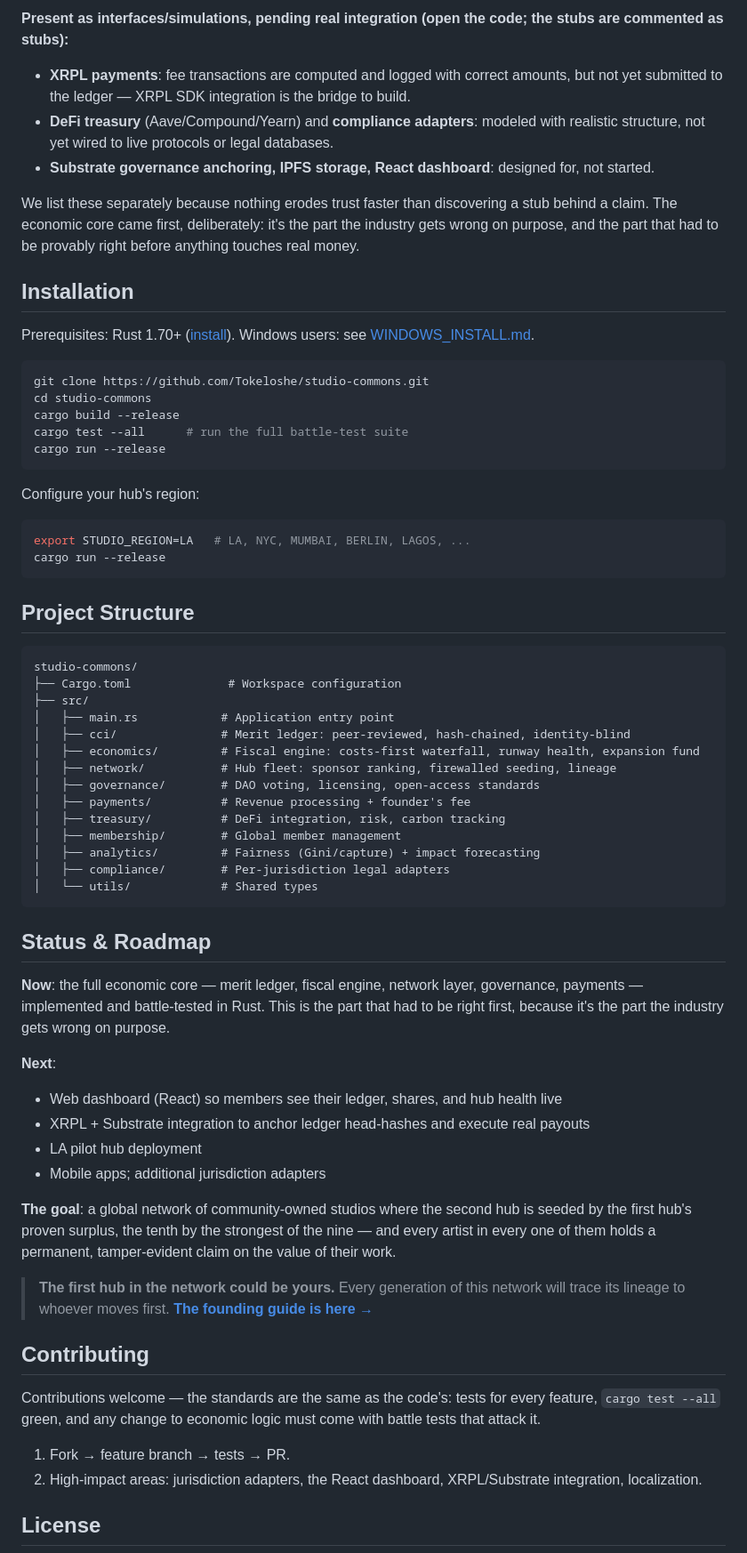
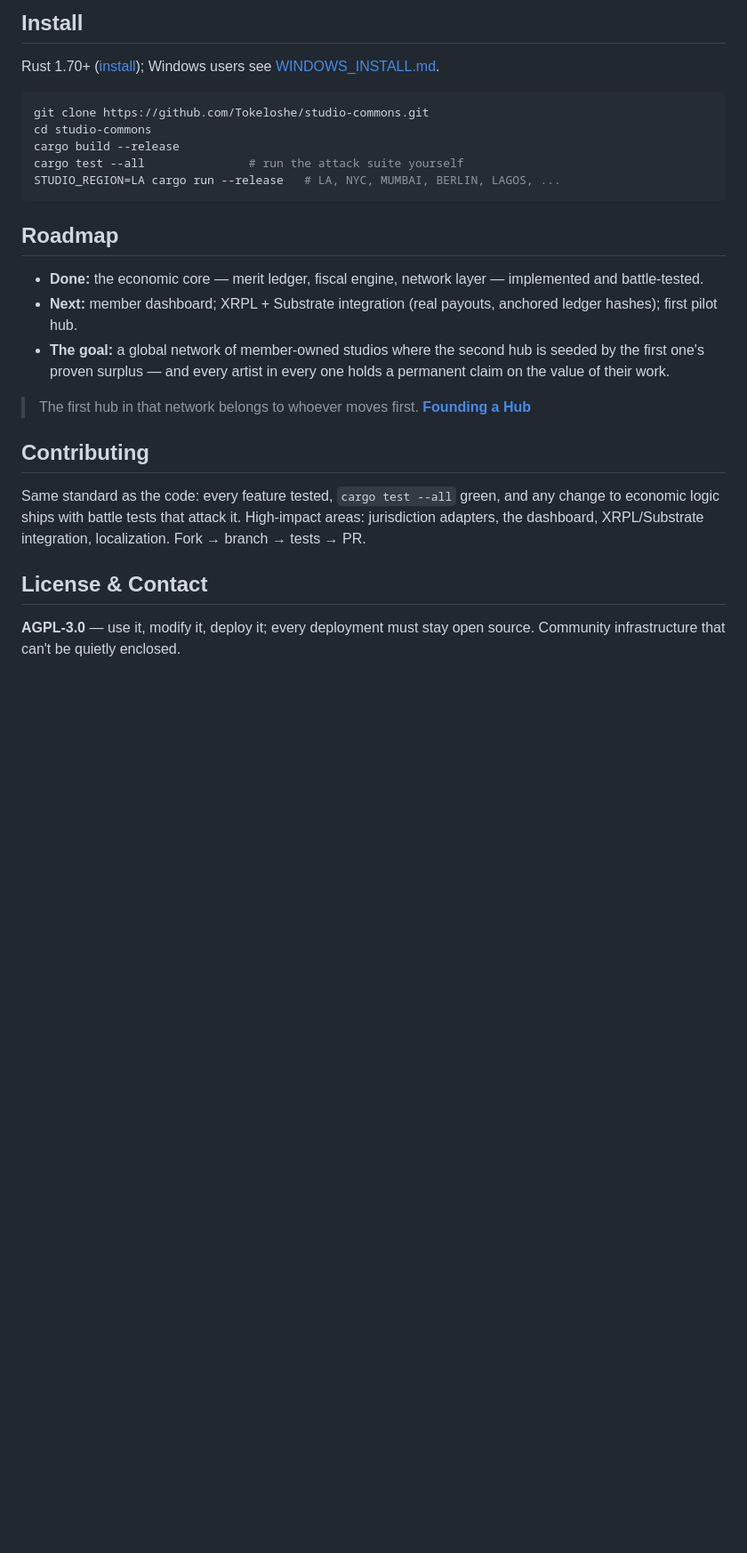
Before and after one commit to Tokeloshe/studio-commons, a Markdown page: README.md, the part around one of its changes. Shown at 89% size. GitHub-like rendering; blank space fills up the shorter version.

````diff
--- a/README.md
+++ b/README.md
@@ -142,69 +150,29 @@ Being straight with you, because an anti-extraction project owes you this paragr
 
-**Present as interfaces/simulations, pending real integration (open the code; the stubs are commented as stubs):**
-- **XRPL payments**: fee transactions are computed and logged with correct amounts, but not yet submitted to the ledger — XRPL SDK integration is the bridge to build.
-- **DeFi treasury** (Aave/Compound/Yearn) and **compliance adapters**: modeled with realistic structure, not yet wired to live protocols or legal databases.
-- **Substrate governance anchoring, IPFS storage, React dashboard**: designed for, not started.
+## Install
 
-We list these separately because nothing erodes trust faster than discovering a stub behind a claim. The economic core came first, deliberately: it's the part the industry gets wrong on purpose, and the part that had to be provably right before anything touches real money.
-
-## Installation
-
-Prerequisites: Rust 1.70+ ([install](https://rustup.rs/)). Windows users: see [WINDOWS_INSTALL.md](WINDOWS_INSTALL.md).
+Rust 1.70+ ([install](https://rustup.rs/)); Windows users see [WINDOWS_INSTALL.md](WINDOWS_INSTALL.md).
 
 ```bash
 git clone https://github.com/Tokeloshe/studio-commons.git
 cd studio-commons
 cargo build --release
-cargo test --all      # run the full battle-test suite
-cargo run --release
+cargo test --all               # run the attack suite yourself
+STUDIO_REGION=LA cargo run --release   # LA, NYC, MUMBAI, BERLIN, LAGOS, ...
 ```
 
-Configure your hub's region:
+## Roadmap
 
-```bash
-export STUDIO_REGION=LA   # LA, NYC, MUMBAI, BERLIN, LAGOS, ...
-cargo run --release
-```
+- **Done:** the economic core — merit ledger, fiscal engine, network layer — implemented and battle-tested.
+- **Next:** member dashboard; XRPL + Substrate integration (real payouts, anchored ledger hashes); first pilot hub.
+- **The goal:** a global network of member-owned studios where the second hub is seeded by the first one's proven surplus — and every artist in every one holds a permanent claim on the value of their work.
 
-## Project Structure
-
-```
-studio-commons/
-├── Cargo.toml              # Workspace configuration
-├── src/
-│   ├── main.rs            # Application entry point
-│   ├── cci/               # Merit ledger: peer-reviewed, hash-chained, identity-blind
-│   ├── economics/         # Fiscal engine: costs-first waterfall, runway health, expansion fund
-│   ├── network/           # Hub fleet: sponsor ranking, firewalled seeding, lineage
-│   ├── governance/        # DAO voting, licensing, open-access standards
-│   ├── payments/          # Revenue processing + founder's fee
-│   ├── treasury/          # DeFi integration, risk, carbon tracking
-│   ├── membership/        # Global member management
-│   ├── analytics/         # Fairness (Gini/capture) + impact forecasting
-│   ├── compliance/        # Per-jurisdiction legal adapters
-│   └── utils/             # Shared types
-```
-
-## Status & Roadmap
-
-**Now**: the full economic core — merit ledger, fiscal engine, network layer, governance, payments — implemented and battle-tested in Rust. This is the part that had to be right first, because it's the part the industry gets wrong on purpose.
-
-**Next**:
-- Web dashboard (React) so members see their ledger, shares, and hub health live
-- XRPL + Substrate integration to anchor ledger head-hashes and execute real payouts
-- LA pilot hub deployment
-- Mobile apps; additional jurisdiction adapters
-
-**The goal**: a global network of community-owned studios where the second hub is seeded by the first hub's proven surplus, the tenth by the strongest of the nine — and every artist in every one of them holds a permanent, tamper-evident claim on the value of their work.
-
-> **The first hub in the network could be yours.** Every generation of this network will trace its lineage to whoever moves first. **[The founding guide is here →](FOUNDING_A_HUB.md)**
+> The first hub in that network belongs to whoever moves first. **[Founding a Hub](FOUNDING_A_HUB.md)**
 
 ## Contributing
 
-Contributions welcome — the standards are the same as the code's: tests for every feature, `cargo test --all` green, and any change to economic logic must come with battle tests that attack it.
+Same standard as the code: every feature tested, `cargo test --all` green, and any change to economic logic ships with battle tests that attack it. High-impact areas: jurisdiction adapters, the dashboard, XRPL/Substrate integration, localization. Fork → branch → tests → PR.
 
-1. Fork → feature branch → tests → PR.
-2. High-impact areas: jurisdiction adapters, the React dashboard, XRPL/Substrate integration, localization.
+## License & Contact
 
-## License
+**AGPL-3.0** — use it, modify it, deploy it; every deployment must stay open source. Community infrastructure that can't be quietly enclosed.
 
````
Also changed, not shown: other parts of README.md (+102 -102 lines).
